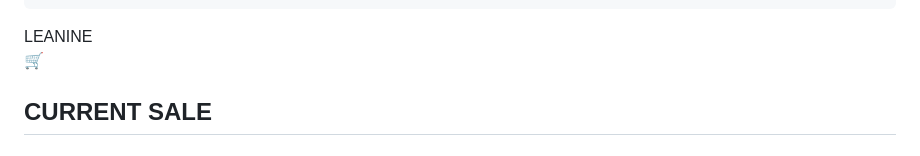
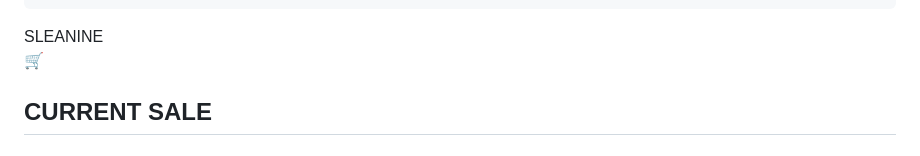
Before and after one commit to powar293/Ecom-website, a Markdown page: README.md, the part around the change. GitHub-like rendering.

```diff
--- a/README.md
+++ b/README.md
@@ -178,7 +178,7 @@
 <body>
 
   <header>
-    <div class="logo">LEANINE</div>
+    <div class="logo">SLEANINE</div>
     <input type="text" class="search-box" placeholder="Search now...">
     <div class="cart">🛒</div>
   </header>
```
